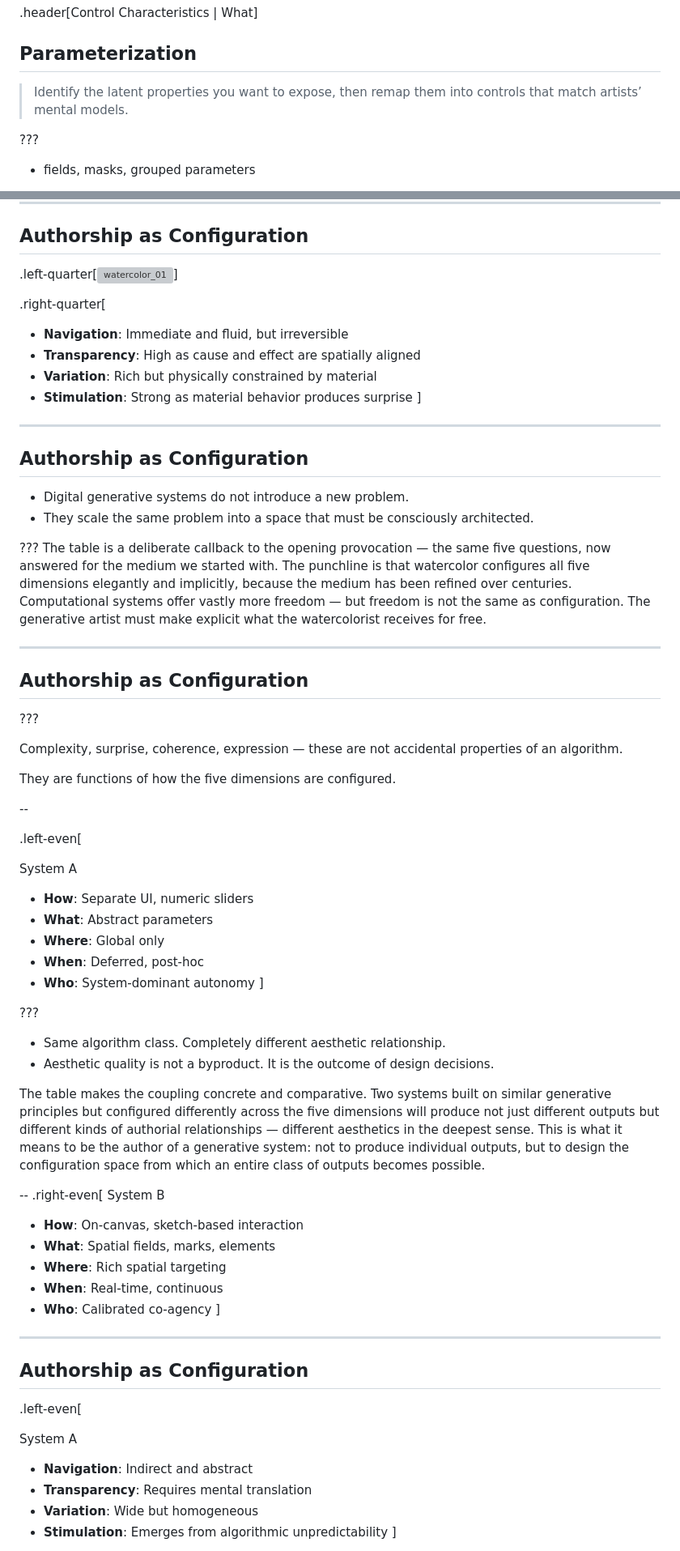
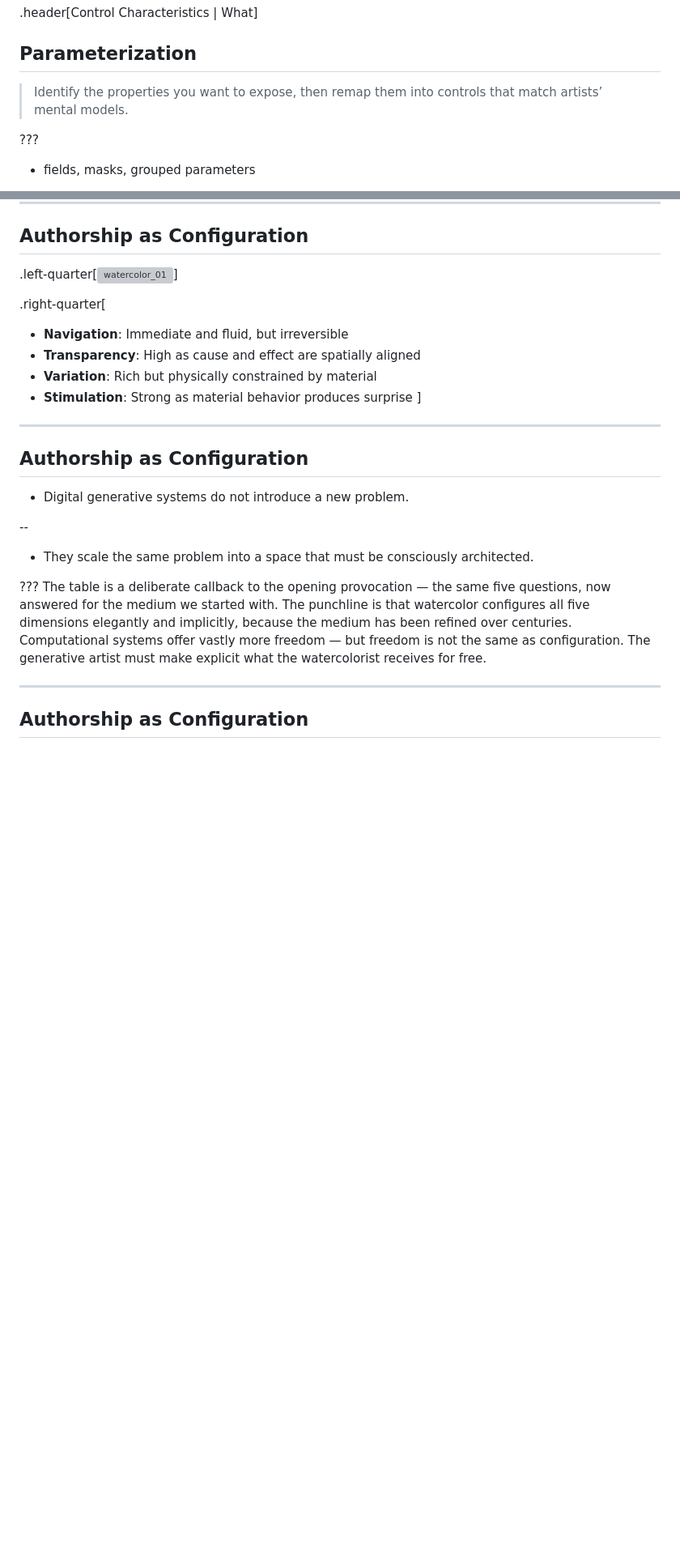
Before and after one commit to lenagieseke/lecture_creativecontrol, a Markdown page: lecture_creativecontrol.md, 2 parts joined by grey strips. Shown at 81% size. GitHub-like rendering; blank space fills up the shorter version; grey boxes are pictures that could not be loaded.

```diff
--- a/lecture_creativecontrol.md
+++ b/lecture_creativecontrol.md
@@ -849,7 +908,7 @@ The response to non-intuitive parameters is remapping: translating abstract syst
 
 ## Parameterization
 
-> Identify the latent properties you want to expose, then remap them into controls that match artists’ mental models.
+> Identify the properties you want to expose, then remap them into controls that match artists’ mental models.
 
 
 
@@ -1543,6 +1629,9 @@ medium made them. The generative artist has no such luxury.
 ## Authorship as Configuration
 
 * Digital generative systems do not introduce a new problem.
+
+--
+
 * They scale the same problem into a space that must be consciously architected.
 
 ???
@@ -1558,60 +1647,3 @@ must make explicit what the watercolorist receives for free.
 ---
 ## Authorship as Configuration
 
-
-???
-
-Complexity, surprise, coherence, expression — these are not accidental properties
-of an algorithm.
-
-They are functions of how the five dimensions are configured.
-
---
-
-.left-even[
-
-System A
-* **How**: Separate UI, numeric sliders
-* **What**: Abstract parameters
-* **Where**: Global only
-* **When**: Deferred, post-hoc
-* **Who**: System-dominant autonomy
-]
-
-???
-
-* Same algorithm class. Completely different aesthetic relationship.
-* Aesthetic quality is not a byproduct. It is the outcome of design decisions.
-
-The table makes the coupling concrete and comparative. Two systems built on
-similar generative principles but configured differently across the five
-dimensions will produce not just different outputs but different kinds of
-authorial relationships — different aesthetics in the deepest sense. This is
-what it means to be the author of a generative system: not to produce individual
-outputs, but to design the configuration space from which an entire class of
-outputs becomes possible.
-
---
-.right-even[
-System B
-* **How**: On-canvas, sketch-based interaction
-* **What**: Spatial fields, marks, elements
-* **Where**: Rich spatial targeting
-* **When**: Real-time, continuous
-* **Who**: Calibrated co-agency
-]
-
----
-
-## Authorship as Configuration
-
-
-.left-even[
-
-System A
-* **Navigation**: Indirect and abstract
-* **Transparency**: Requires mental translation
-* **Variation**: Wide but homogeneous
-* **Stimulation**: Emerges from algorithmic unpredictability
-]
-
```
Also changed, not shown: other parts of lecture_creativecontrol.md (+164 -96 lines).
